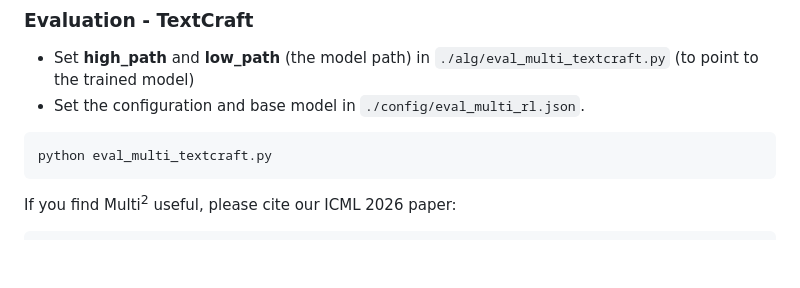
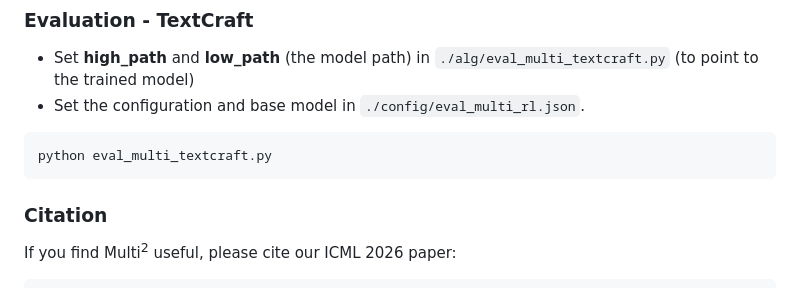
Before and after one commit to park-sangeun/Multi-Square, a Markdown page: README.md, the part around the change. Drawn GitHub-style; blank space fills up the shorter version.

````diff
--- a/README.md
+++ b/README.md
@@ -217,6 +217,7 @@ python eval_multi_alfworld.py
 python eval_multi_textcraft.py
 ```
 
+### Citation
 If you find Multi<sup>2</sup> useful, please cite our ICML 2026 paper:
 ```
 @inproceedings{park2026multi2,
````
